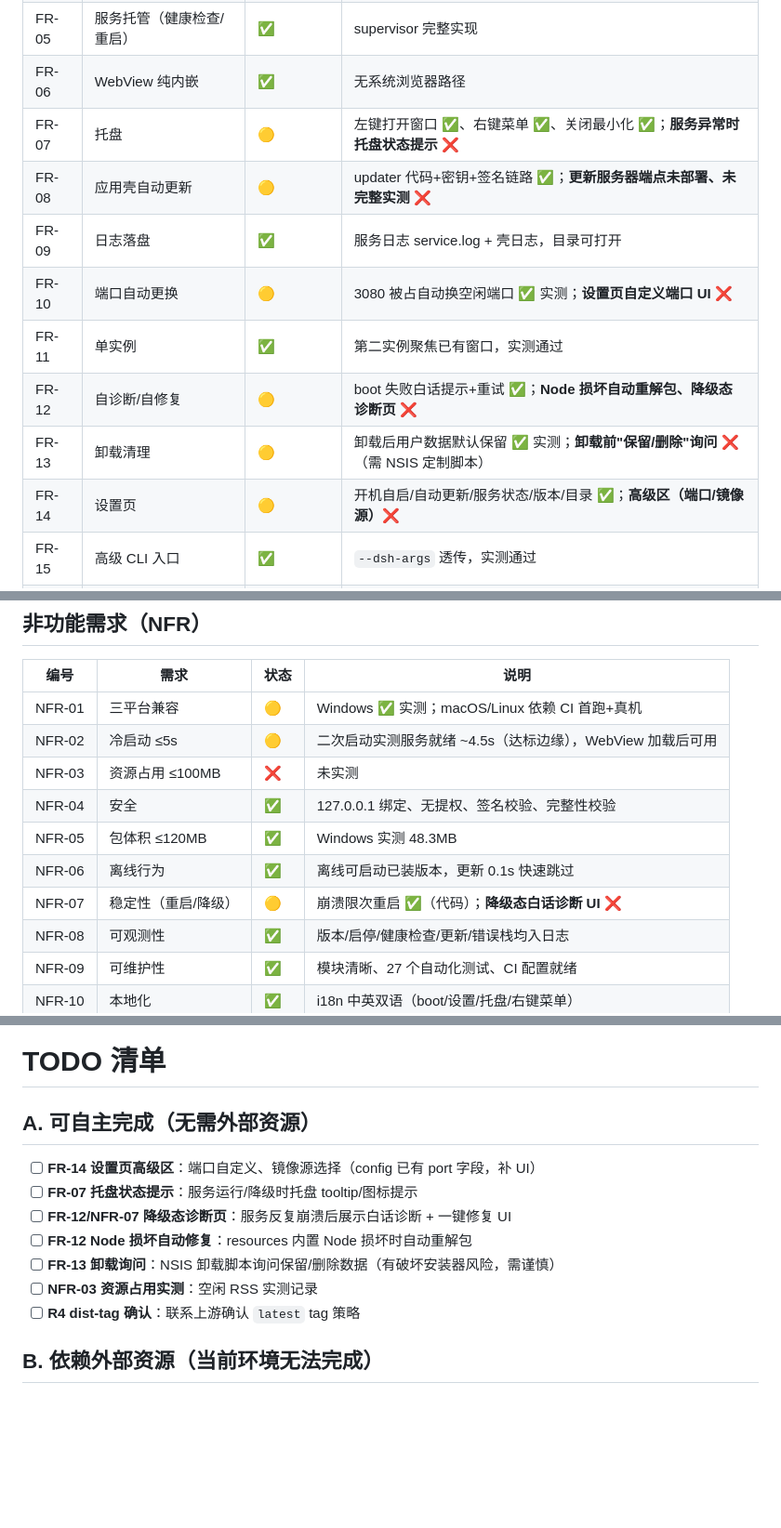
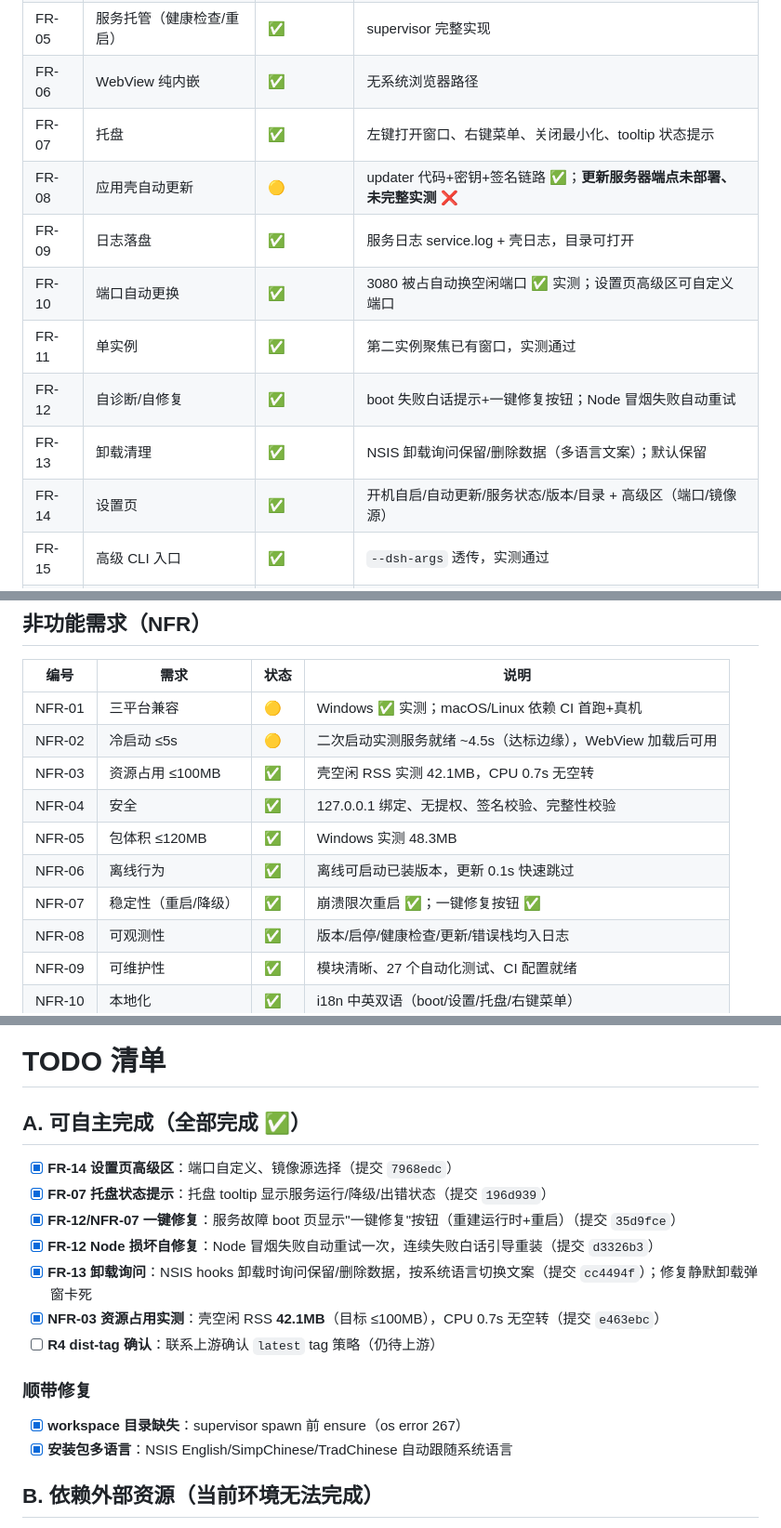
Before and after one commit to xiaoge200/dsh-desktop, a Markdown page: docs/PROGRESS.md, 3 parts joined by grey strips. Shown at 93% size. Rendered like a GitHub page; blank space fills up the shorter version.

Commit message:
docs: PROGRESS 更新——A 类任务全部完成，NFR-03 实测达标

```diff
--- a/docs/PROGRESS.md
+++ b/docs/PROGRESS.md
@@ -13,14 +13,14 @@
 | FR-04 | DSH 自动更新 | ✅ | 自动安装 + 镜像切换 + 完整性校验 + **失败回滚** |
 | FR-05 | 服务托管（健康检查/重启） | ✅ | supervisor 完整实现 |
 | FR-06 | WebView 纯内嵌 | ✅ | 无系统浏览器路径 |
-| FR-07 | 托盘 | 🟡 | 左键打开窗口 ✅、右键菜单 ✅、关闭最小化 ✅；**服务异常时托盘状态提示 ❌** |
+| FR-07 | 托盘 | ✅ | 左键打开窗口、右键菜单、关闭最小化、tooltip 状态提示 |
 | FR-08 | 应用壳自动更新 | 🟡 | updater 代码+密钥+签名链路 ✅；**更新服务器端点未部署、未完整实测 ❌** |
 | FR-09 | 日志落盘 | ✅ | 服务日志 service.log + 壳日志，目录可打开 |
-| FR-10 | 端口自动更换 | 🟡 | 3080 被占自动换空闲端口 ✅ 实测；**设置页自定义端口 UI ❌** |
+| FR-10 | 端口自动更换 | ✅ | 3080 被占自动换空闲端口 ✅ 实测；设置页高级区可自定义端口 |
 | FR-11 | 单实例 | ✅ | 第二实例聚焦已有窗口，实测通过 |
-| FR-12 | 自诊断/自修复 | 🟡 | boot 失败白话提示+重试 ✅；**Node 损坏自动重解包、降级态诊断页 ❌** |
-| FR-13 | 卸载清理 | 🟡 | 卸载后用户数据默认保留 ✅ 实测；**卸载前"保留/删除"询问 ❌**（需 NSIS 定制脚本） |
-| FR-14 | 设置页 | 🟡 | 开机自启/自动更新/服务状态/版本/目录 ✅；**高级区（端口/镜像源）❌** |
+| FR-12 | 自诊断/自修复 | ✅ | boot 失败白话提示+一键修复按钮；Node 冒烟失败自动重试 |
+| FR-13 | 卸载清理 | ✅ | NSIS 卸载询问保留/删除数据（多语言文案）；默认保留 |
+| FR-14 | 设置页 | ✅ | 开机自启/自动更新/服务状态/版本/目录 + 高级区（端口/镜像源） |
 | FR-15 | 高级 CLI 入口 | ✅ | `--dsh-args` 透传，实测通过 |
 | FR-16 | 首次使用引导 | ✅ | 白话引导屏，仅首显 |
 | FR-17 | 白话错误体系 | ✅ | 白话 + 一键操作 + 折叠详情，术语屏蔽扫描通过 |
@@ -31,11 +31,11 @@
 |---|---|---|---|
 | NFR-01 | 三平台兼容 | 🟡 | Windows ✅ 实测；macOS/Linux 依赖 CI 首跑+真机 |
 | NFR-02 | 冷启动 ≤5s | 🟡 | 二次启动实测服务就绪 ~4.5s（达标边缘），WebView 加载后可用 |
-| NFR-03 | 资源占用 ≤100MB | ❌ | 未实测 |
+| NFR-03 | 资源占用 ≤100MB | ✅ | 壳空闲 RSS 实测 42.1MB，CPU 0.7s 无空转 |
 | NFR-04 | 安全 | ✅ | 127.0.0.1 绑定、无提权、签名校验、完整性校验 |
 | NFR-05 | 包体积 ≤120MB | ✅ | Windows 实测 48.3MB |
 | NFR-06 | 离线行为 | ✅ | 离线可启动已装版本，更新 0.1s 快速跳过 |
-| NFR-07 | 稳定性（重启/降级） | 🟡 | 崩溃限次重启 ✅（代码）；**降级态白话诊断 UI ❌** |
+| NFR-07 | 稳定性（重启/降级） | ✅ | 崩溃限次重启 ✅；一键修复按钮 ✅ |
 | NFR-08 | 可观测性 | ✅ | 版本/启停/健康检查/更新/错误栈均入日志 |
 | NFR-09 | 可维护性 | ✅ | 模块清晰、27 个自动化测试、CI 配置就绪 |
 | NFR-10 | 本地化 | ✅ | i18n 中英双语（boot/设置/托盘/右键菜单） |
@@ -87,15 +87,19 @@
 
 # TODO 清单
 
-## A. 可自主完成（无需外部资源）
+## A. 可自主完成（全部完成 ✅）
 
-- [ ] **FR-14 设置页高级区**：端口自定义、镜像源选择（config 已有 port 字段，补 UI）
-- [ ] **FR-07 托盘状态提示**：服务运行/降级时托盘 tooltip/图标提示
-- [ ] **FR-12/NFR-07 降级态诊断页**：服务反复崩溃后展示白话诊断 + 一键修复 UI
-- [ ] **FR-12 Node 损坏自动修复**：resources 内置 Node 损坏时自动重解包
-- [ ] **FR-13 卸载询问**：NSIS 卸载脚本询问保留/删除数据（有破坏安装器风险，需谨慎）
-- [ ] **NFR-03 资源占用实测**：空闲 RSS 实测记录
-- [ ] **R4 dist-tag 确认**：联系上游确认 `latest` tag 策略
+- [x] **FR-14 设置页高级区**：端口自定义、镜像源选择（提交 `7968edc`）
+- [x] **FR-07 托盘状态提示**：托盘 tooltip 显示服务运行/降级/出错状态（提交 `196d939`）
+- [x] **FR-12/NFR-07 一键修复**：服务故障 boot 页显示"一键修复"按钮（重建运行时+重启）（提交 `35d9fce`）
+- [x] **FR-12 Node 损坏自修复**：Node 冒烟失败自动重试一次，连续失败白话引导重装（提交 `d3326b3`）
+- [x] **FR-13 卸载询问**：NSIS hooks 卸载时询问保留/删除数据，按系统语言切换文案（提交 `cc4494f`）；修复静默卸载弹窗卡死
+- [x] **NFR-03 资源占用实测**：壳空闲 RSS **42.1MB**（目标 ≤100MB），CPU 0.7s 无空转（提交 `e463ebc`）
+- [ ] **R4 dist-tag 确认**：联系上游确认 `latest` tag 策略（仍待上游）
+
+### 顺带修复
+- [x] **workspace 目录缺失**：supervisor spawn 前 ensure（os error 267）
+- [x] **安装包多语言**：NSIS English/SimpChinese/TradChinese 自动跟随系统语言
 
 ## B. 依赖外部资源（当前环境无法完成）
 
```
